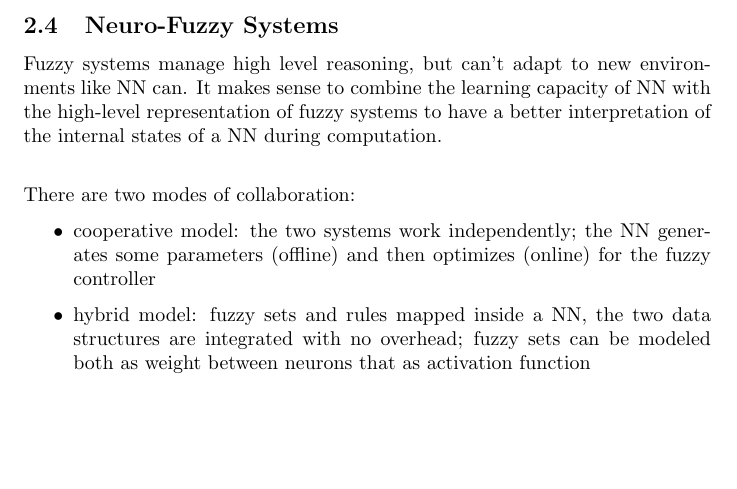
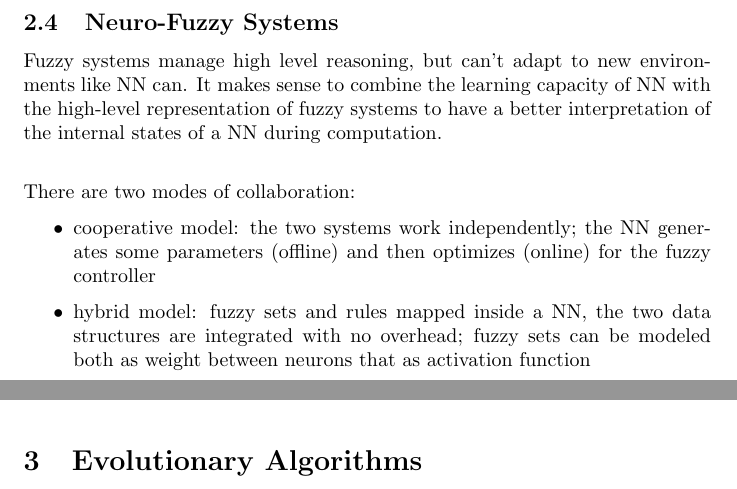
Before and after one commit to MaxL22/ArtificialIntelligence, a LaTeX document (questions/q.tex, which reads questions/chapters/EA.tex): part of page 25 of 25 before the commit and two parts of pages 25 and 26 of 26 after it, the two joined at a grey line, cut so that both start at the same text, the shorter picture padded with empty space. Compiled offline with pdfLaTeX.

Commit message:
added EA

```diff
--- /dev/null
+++ b/questions/chapters/EA.tex
@@ -0,0 +1 @@
+\section{Evolutionary Algorithms}
--- a/questions/q.tex
+++ b/questions/q.tex
@@ -84,4 +84,6 @@
 	%	EAs: coding chromosomes, fitness, selection, genetic operators
 	%%%%%%%%%%%%%%%%%%%%%%%%%%%%%%%%
 
+	\include{chapters/EA}
+
 \end{document}
```
Also changed, not shown: questions/q.pdf.
